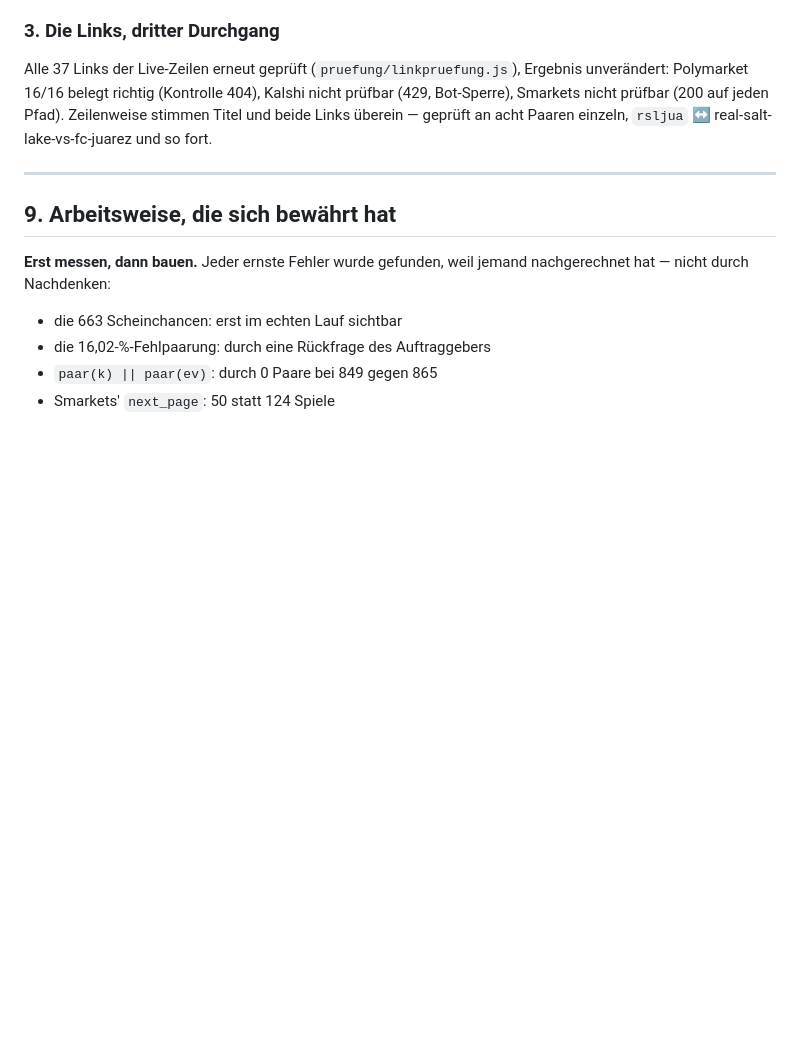
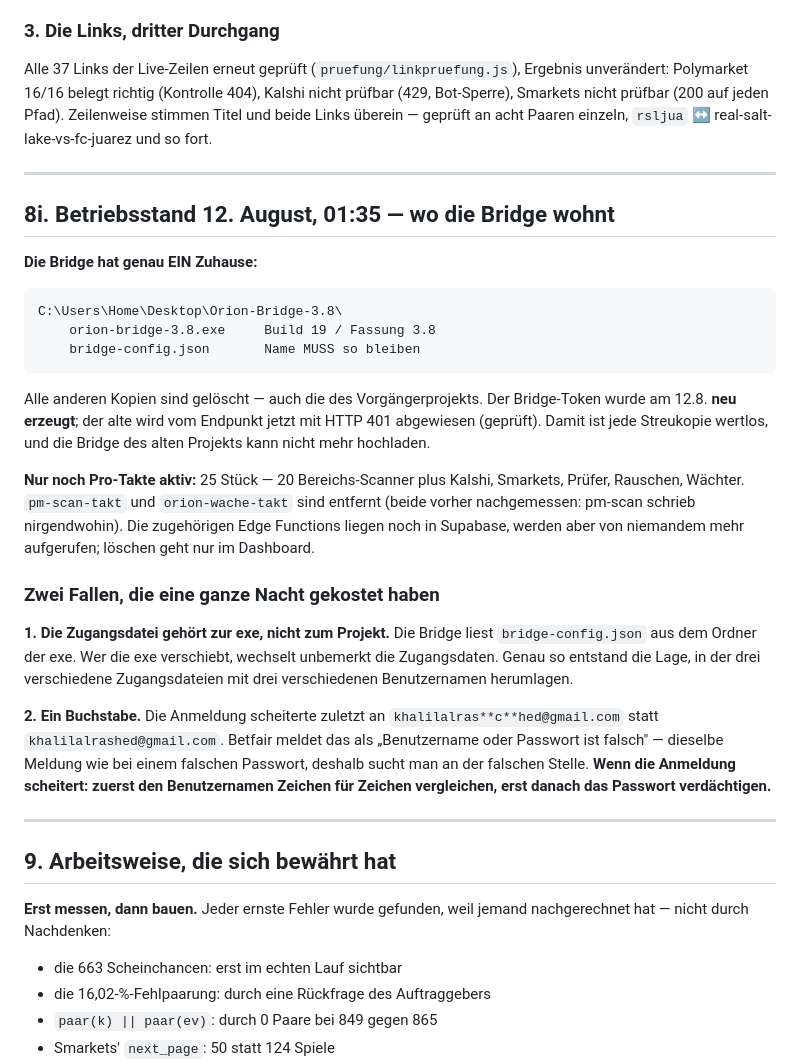
Before and after one commit to Harryclaude-hub/orion-panel-pro, a Markdown page: UEBERGABE.md, the part around the change. Rendered like a GitHub page; blank space fills up the shorter version.

Commit message:
Betriebsstand: wo die Bridge wohnt, und die zwei Fallen der Nacht
Uebergabe 8i. Die Bridge hat genau ein Zuhause
(Desktop\Orion-Bridge-3.8, exe + bridge-config.json), alle anderen Kopien
sind geloescht, der Token ist erneuert.

Zwei Lehren, beide teuer bezahlt:
1. Die Zugangsdatei gehoert zur EXE, nicht zum Projekt - die Bridge liest
   sie aus dem Ordner der exe. Wer die exe verschiebt, wechselt unbemerkt
   die Zugangsdaten. So lagen drei Zugangsdateien mit drei verschiedenen
   Benutzernamen herum.
2. Ein Buchstabe: khalilalrasched statt khalilalrashed. Betfair meldet das
   als 'Benutzername oder Passwort ist falsch' - dieselbe Meldung wie bei
   falschem Passwort, deshalb sucht man an der falschen Stelle. Bei
   Anmeldefehlern zuerst den Benutzernamen Zeichen fuer Zeichen vergleichen.

Co-Authored-By: Claude Fable 5 <noreply@anthropic.com>

````diff
--- a/UEBERGABE.md
+++ b/UEBERGABE.md
@@ -1324,6 +1324,44 @@ acht Paaren einzeln, `rsljua` ↔ real-salt-lake-vs-fc-juarez und so fort.
 
 ---
 
+## 8i. Betriebsstand 12. August, 01:35 — wo die Bridge wohnt
+
+**Die Bridge hat genau EIN Zuhause:**
+
+```
+C:\Users\Home\Desktop\Orion-Bridge-3.8\
+    orion-bridge-3.8.exe     Build 19 / Fassung 3.8
+    bridge-config.json       Name MUSS so bleiben
+```
+
+Alle anderen Kopien sind gelöscht — auch die des Vorgängerprojekts. Der
+Bridge-Token wurde am 12.8. **neu erzeugt**; der alte wird vom Endpunkt
+jetzt mit HTTP 401 abgewiesen (geprüft). Damit ist jede Streukopie wertlos,
+und die Bridge des alten Projekts kann nicht mehr hochladen.
+
+**Nur noch Pro-Takte aktiv:** 25 Stück — 20 Bereichs-Scanner plus Kalshi,
+Smarkets, Prüfer, Rauschen, Wächter. `pm-scan-takt` und `orion-wache-takt`
+sind entfernt (beide vorher nachgemessen: pm-scan schrieb nirgendwohin).
+Die zugehörigen Edge Functions liegen noch in Supabase, werden aber von
+niemandem mehr aufgerufen; löschen geht nur im Dashboard.
+
+### Zwei Fallen, die eine ganze Nacht gekostet haben
+
+**1. Die Zugangsdatei gehört zur exe, nicht zum Projekt.** Die Bridge liest
+`bridge-config.json` aus dem Ordner der exe. Wer die exe verschiebt,
+wechselt unbemerkt die Zugangsdaten. Genau so entstand die Lage, in der
+drei verschiedene Zugangsdateien mit drei verschiedenen Benutzernamen
+herumlagen.
+
+**2. Ein Buchstabe.** Die Anmeldung scheiterte zuletzt an
+`khalilalras**c**hed@gmail.com` statt `khalilalrashed@gmail.com`. Betfair
+meldet das als „Benutzername oder Passwort ist falsch" — dieselbe Meldung
+wie bei einem falschen Passwort, deshalb sucht man an der falschen Stelle.
+**Wenn die Anmeldung scheitert: zuerst den Benutzernamen Zeichen für
+Zeichen vergleichen, erst danach das Passwort verdächtigen.**
+
+---
+
 ## 9. Arbeitsweise, die sich bewährt hat
 
 **Erst messen, dann bauen.** Jeder ernste Fehler wurde gefunden, weil jemand
````
